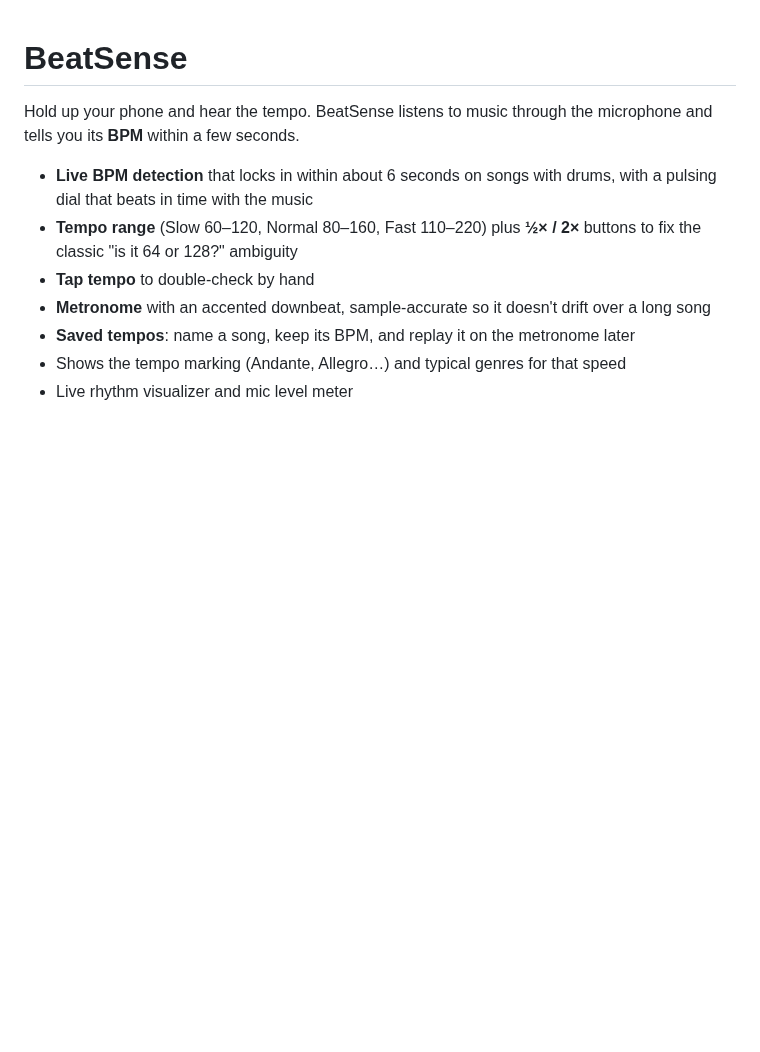
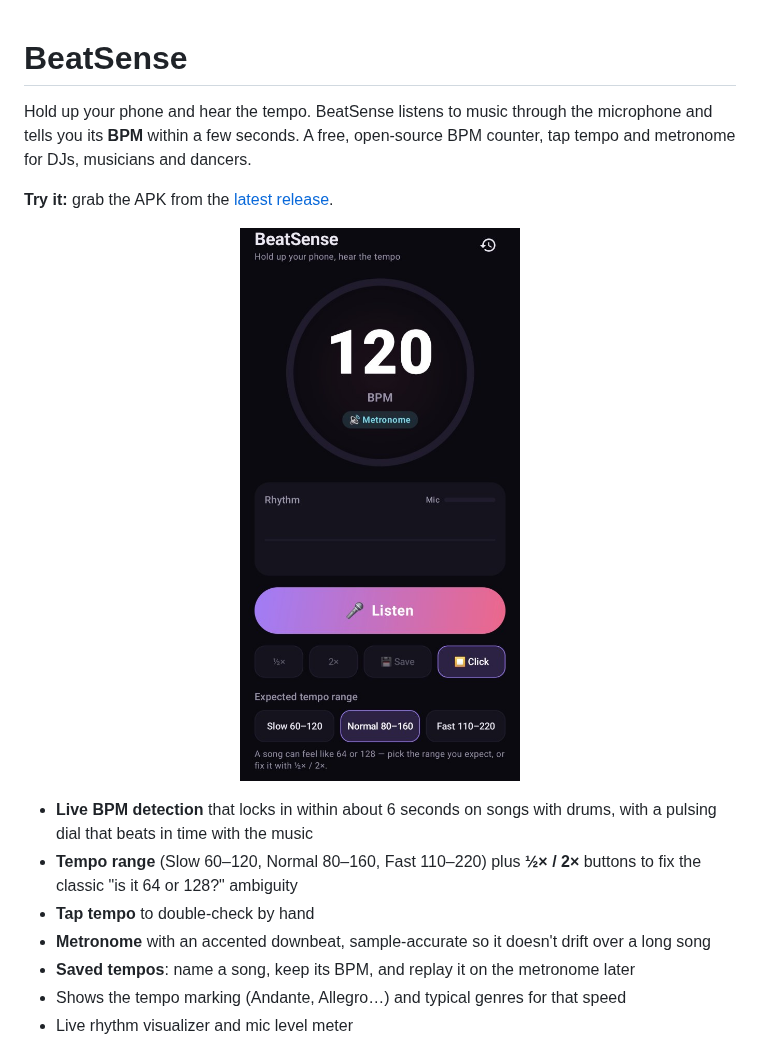
Before and after one commit to heditrigui/beatsense, a Markdown page: README.md, the part around the change. GitHub-like rendering; pictures changed too: docs/screenshot.jpg (added); blank space fills up the shorter version.

Commit message:
Add screenshots and a quick 'Try it' section to the README

```diff
--- a/README.md
+++ b/README.md
@@ -1,6 +1,10 @@
 # BeatSense
 
-Hold up your phone and hear the tempo. BeatSense listens to music through the microphone and tells you its **BPM** within a few seconds.
+Hold up your phone and hear the tempo. BeatSense listens to music through the microphone and tells you its **BPM** within a few seconds. A free, open-source BPM counter, tap tempo and metronome for DJs, musicians and dancers.
+
+**Try it:** grab the APK from the [latest release](../../releases/latest).
+
+<p align="center"><img src="docs/screenshot.jpg" width="280" alt="BeatSense showing 120 BPM on the pulsing dial"></p>
 
 - **Live BPM detection** that locks in within about 6 seconds on songs with drums, with a pulsing dial that beats in time with the music
 - **Tempo range** (Slow 60–120, Normal 80–160, Fast 110–220) plus **½× / 2×** buttons to fix the classic "is it 64 or 128?" ambiguity
```
